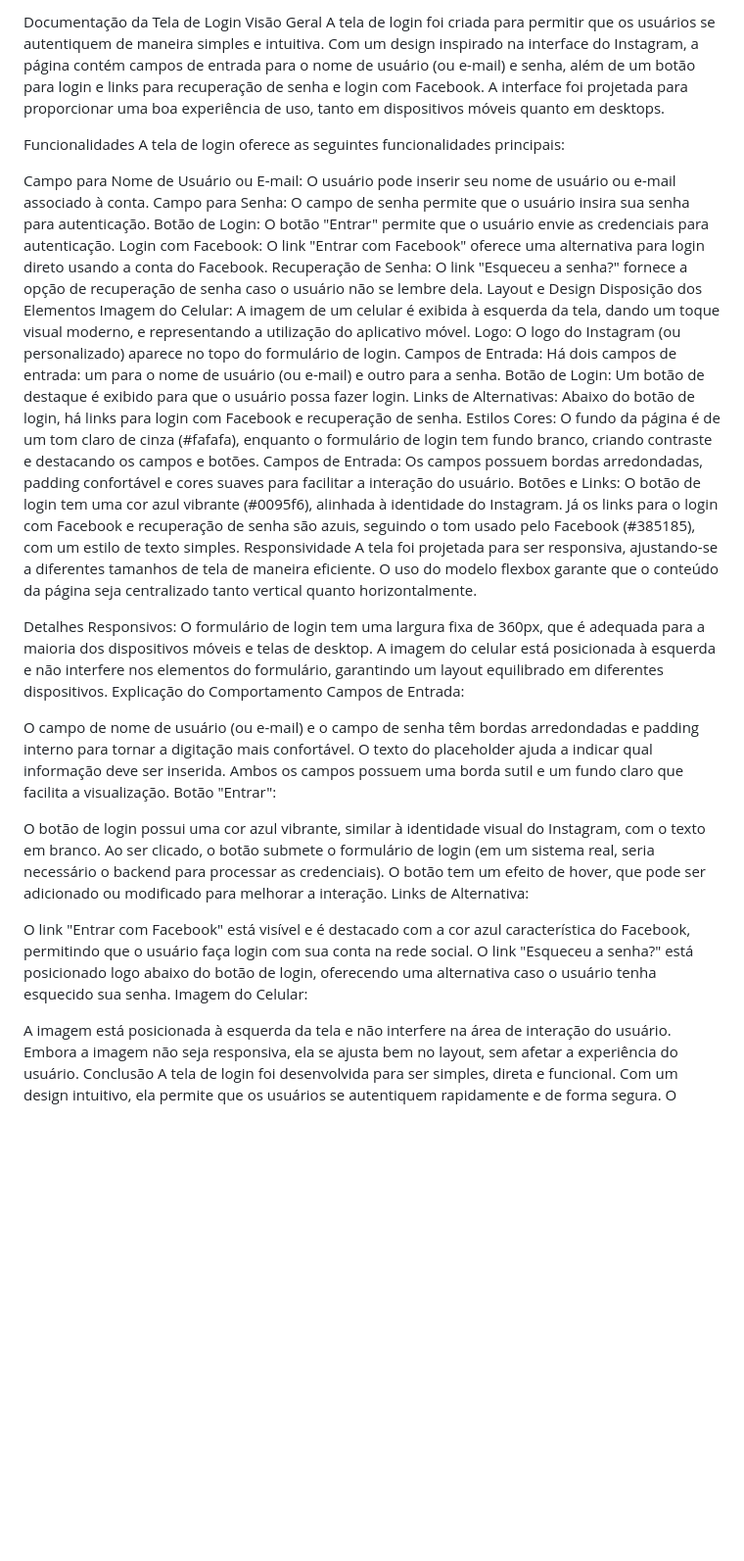
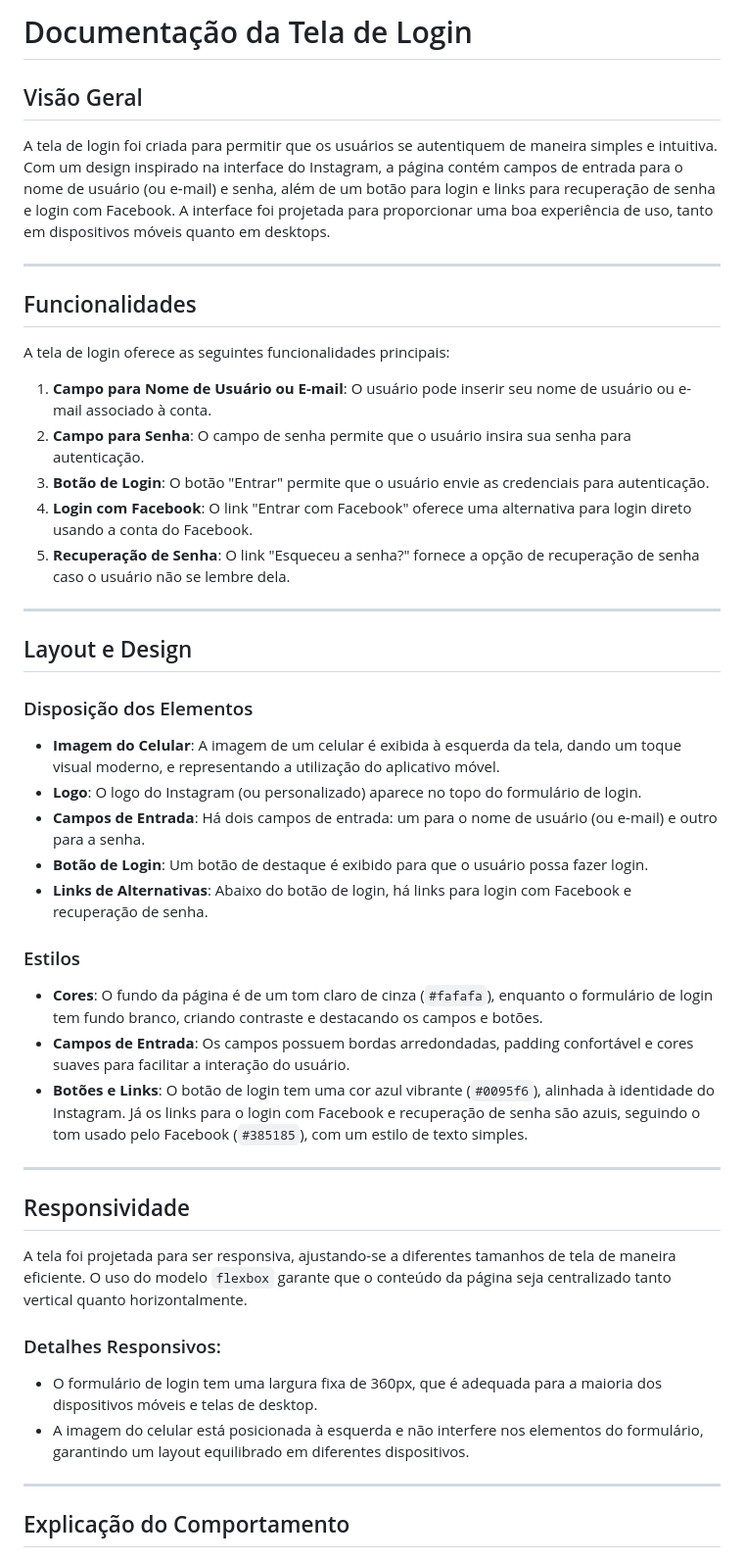
Before and after one commit to bywilliamlima/layout_instagram_login, a Markdown page: README.md, the part around the change printed below. Shown: that part at 98% size. GitHub-like rendering; blank space fills up the shorter version.

```diff
--- a/README.md
+++ b/README.md
@@ -1,46 +1,48 @@
-Documentação da Tela de Login
-Visão Geral
+# Documentação da Tela de Login
+
+## Visão Geral
+
 A tela de login foi criada para permitir que os usuários se autentiquem de maneira simples e intuitiva. Com um design inspirado na interface do Instagram, a página contém campos de entrada para o nome de usuário (ou e-mail) e senha, além de um botão para login e links para recuperação de senha e login com Facebook. A interface foi projetada para proporcionar uma boa experiência de uso, tanto em dispositivos móveis quanto em desktops.
 
-Funcionalidades
+---
+
+## Funcionalidades
+
 A tela de login oferece as seguintes funcionalidades principais:
 
-Campo para Nome de Usuário ou E-mail: O usuário pode inserir seu nome de usuário ou e-mail associado à conta.
-Campo para Senha: O campo de senha permite que o usuário insira sua senha para autenticação.
-Botão de Login: O botão "Entrar" permite que o usuário envie as credenciais para autenticação.
-Login com Facebook: O link "Entrar com Facebook" oferece uma alternativa para login direto usando a conta do Facebook.
-Recuperação de Senha: O link "Esqueceu a senha?" fornece a opção de recuperação de senha caso o usuário não se lembre dela.
-Layout e Design
-Disposição dos Elementos
-Imagem do Celular: A imagem de um celular é exibida à esquerda da tela, dando um toque visual moderno, e representando a utilização do aplicativo móvel.
-Logo: O logo do Instagram (ou personalizado) aparece no topo do formulário de login.
-Campos de Entrada: Há dois campos de entrada: um para o nome de usuário (ou e-mail) e outro para a senha.
-Botão de Login: Um botão de destaque é exibido para que o usuário possa fazer login.
-Links de Alternativas: Abaixo do botão de login, há links para login com Facebook e recuperação de senha.
-Estilos
-Cores: O fundo da página é de um tom claro de cinza (#fafafa), enquanto o formulário de login tem fundo branco, criando contraste e destacando os campos e botões.
-Campos de Entrada: Os campos possuem bordas arredondadas, padding confortável e cores suaves para facilitar a interação do usuário.
-Botões e Links: O botão de login tem uma cor azul vibrante (#0095f6), alinhada à identidade do Instagram. Já os links para o login com Facebook e recuperação de senha são azuis, seguindo o tom usado pelo Facebook (#385185), com um estilo de texto simples.
-Responsividade
-A tela foi projetada para ser responsiva, ajustando-se a diferentes tamanhos de tela de maneira eficiente. O uso do modelo flexbox garante que o conteúdo da página seja centralizado tanto vertical quanto horizontalmente.
+1. **Campo para Nome de Usuário ou E-mail**: O usuário pode inserir seu nome de usuário ou e-mail associado à conta.
+2. **Campo para Senha**: O campo de senha permite que o usuário insira sua senha para autenticação.
+3. **Botão de Login**: O botão "Entrar" permite que o usuário envie as credenciais para autenticação.
+4. **Login com Facebook**: O link "Entrar com Facebook" oferece uma alternativa para login direto usando a conta do Facebook.
+5. **Recuperação de Senha**: O link "Esqueceu a senha?" fornece a opção de recuperação de senha caso o usuário não se lembre dela.
 
-Detalhes Responsivos:
-O formulário de login tem uma largura fixa de 360px, que é adequada para a maioria dos dispositivos móveis e telas de desktop.
-A imagem do celular está posicionada à esquerda e não interfere nos elementos do formulário, garantindo um layout equilibrado em diferentes dispositivos.
-Explicação do Comportamento
-Campos de Entrada:
+---
 
-O campo de nome de usuário (ou e-mail) e o campo de senha têm bordas arredondadas e padding interno para tornar a digitação mais confortável. O texto do placeholder ajuda a indicar qual informação deve ser inserida.
-Ambos os campos possuem uma borda sutil e um fundo claro que facilita a visualização.
-Botão "Entrar":
+## Layout e Design
 
-O botão de login possui uma cor azul vibrante, similar à identidade visual do Instagram, com o texto em branco. Ao ser clicado, o botão submete o formulário de login (em um sistema real, seria necessário o backend para processar as credenciais).
-O botão tem um efeito de hover, que pode ser adicionado ou modificado para melhorar a interação.
-Links de Alternativa:
+### Disposição dos Elementos
+- **Imagem do Celular**: A imagem de um celular é exibida à esquerda da tela, dando um toque visual moderno, e representando a utilização do aplicativo móvel.
+- **Logo**: O logo do Instagram (ou personalizado) aparece no topo do formulário de login.
+- **Campos de Entrada**: Há dois campos de entrada: um para o nome de usuário (ou e-mail) e outro para a senha.
+- **Botão de Login**: Um botão de destaque é exibido para que o usuário possa fazer login.
+- **Links de Alternativas**: Abaixo do botão de login, há links para login com Facebook e recuperação de senha.
 
-O link "Entrar com Facebook" está visível e é destacado com a cor azul característica do Facebook, permitindo que o usuário faça login com sua conta na rede social.
-O link "Esqueceu a senha?" está posicionado logo abaixo do botão de login, oferecendo uma alternativa caso o usuário tenha esquecido sua senha.
-Imagem do Celular:
+### Estilos
+- **Cores**: O fundo da página é de um tom claro de cinza (`#fafafa`), enquanto o formulário de login tem fundo branco, criando contraste e destacando os campos e botões.
+- **Campos de Entrada**: Os campos possuem bordas arredondadas, padding confortável e cores suaves para facilitar a interação do usuário.
+- **Botões e Links**: O botão de login tem uma cor azul vibrante (`#0095f6`), alinhada à identidade do Instagram. Já os links para o login com Facebook e recuperação de senha são azuis, seguindo o tom usado pelo Facebook (`#385185`), com um estilo de texto simples.
 
-A imagem está posicionada à esquerda da tela e não interfere na área de interação do usuário. Embora a imagem não seja responsiva, ela se ajusta bem no layout, sem afetar a experiência do usuário.
-Conclusão
+---
+
+## Responsividade
+
+A tela foi projetada para ser responsiva, ajustando-se a diferentes tamanhos de tela de maneira eficiente. O uso do modelo `flexbox` garante que o conteúdo da página seja centralizado tanto vertical quanto horizontalmente.
+
+### Detalhes Responsivos:
+- O formulário de login tem uma largura fixa de 360px, que é adequada para a maioria dos dispositivos móveis e telas de desktop.
+- A imagem do celular está posicionada à esquerda e não interfere nos elementos do formulário, garantindo um layout equilibrado em diferentes dispositivos.
+
+---
+
+## Explicação do Comportamento
+
```
Also changed, not shown: other parts of README.md (+19 -0 lines).
